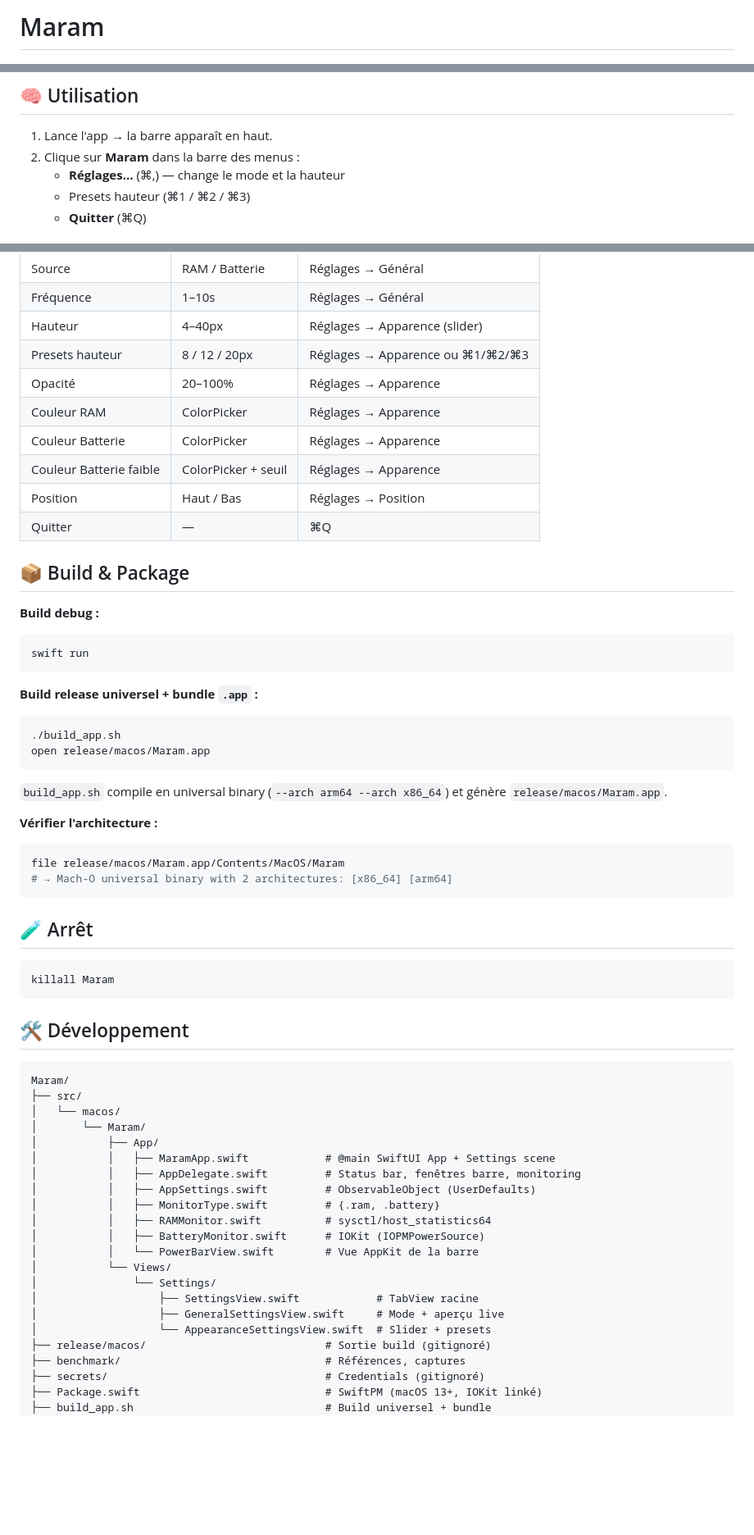
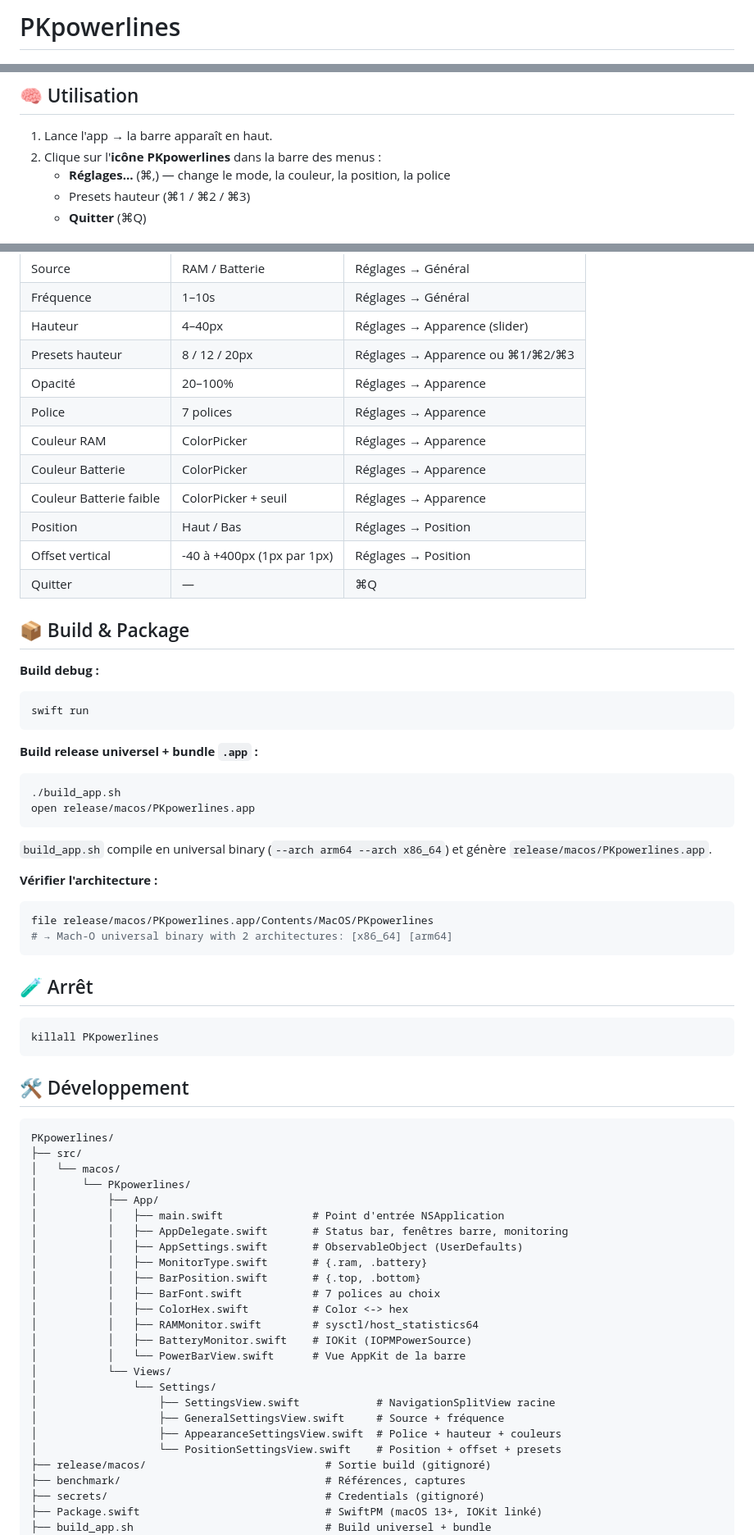
Before and after one commit to mondary/Macos_PKpowerlines, a Markdown page: README.md, 3 parts joined by grey strips. Shown at 82% size. Rendered like a GitHub page; blank space fills up the shorter version.

````diff
--- a/README.md
+++ b/README.md
@@ -1,4 +1,4 @@
-# Maram
+# PKpowerlines
 
 ![Project icon](icon.png)
 
@@ -23,8 +23,8 @@
 ## 🧠 Utilisation
 
 1. Lance l'app → la barre apparaît en haut.
-2. Clique sur **Maram** dans la barre des menus :
-   - **Réglages…** (⌘,) — change le mode et la hauteur
+2. Clique sur l'**icône PKpowerlines** dans la barre des menus :
+   - **Réglages…** (⌘,) — change le mode, la couleur, la position, la police
    - Presets hauteur (⌘1 / ⌘2 / ⌘3)
    - **Quitter** (⌘Q)
 
@@ -37,10 +37,12 @@
 | Hauteur | 4–40px | Réglages → Apparence (slider) |
 | Presets hauteur | 8 / 12 / 20px | Réglages → Apparence ou ⌘1/⌘2/⌘3 |
 | Opacité | 20–100% | Réglages → Apparence |
+| Police | 7 polices | Réglages → Apparence |
 | Couleur RAM | ColorPicker | Réglages → Apparence |
 | Couleur Batterie | ColorPicker | Réglages → Apparence |
 | Couleur Batterie faible | ColorPicker + seuil | Réglages → Apparence |
 | Position | Haut / Bas | Réglages → Position |
+| Offset vertical | -40 à +400px (1px par 1px) | Réglages → Position |
 | Quitter | — | ⌘Q |
 
 ## 📦 Build & Package
@@ -53,43 +55,47 @@ swift run
 **Build release universel + bundle `.app` :**
 ```bash
 ./build_app.sh
-open release/macos/Maram.app
+open release/macos/PKpowerlines.app
 ```
 
-`build_app.sh` compile en universal binary (`--arch arm64 --arch x86_64`) et génère `release/macos/Maram.app`.
+`build_app.sh` compile en universal binary (`--arch arm64 --arch x86_64`) et génère `release/macos/PKpowerlines.app`.
 
 **Vérifier l'architecture :**
 ```bash
-file release/macos/Maram.app/Contents/MacOS/Maram
+file release/macos/PKpowerlines.app/Contents/MacOS/PKpowerlines
 # → Mach-O universal binary with 2 architectures: [x86_64] [arm64]
 ```
 
 ## 🧪 Arrêt
 
 ```bash
-killall Maram
+killall PKpowerlines
 ```
 
 ## 🛠️ Développement
 
 ```
-Maram/
+PKpowerlines/
 ├── src/
 │   └── macos/
-│       └── Maram/
+│       └── PKpowerlines/
 │           ├── App/
-│           │   ├── MaramApp.swift            # @main SwiftUI App + Settings scene
-│           │   ├── AppDelegate.swift         # Status bar, fenêtres barre, monitoring
-│           │   ├── AppSettings.swift         # ObservableObject (UserDefaults)
-│           │   ├── MonitorType.swift         # {.ram, .battery}
-│           │   ├── RAMMonitor.swift          # sysctl/host_statistics64
-│           │   ├── BatteryMonitor.swift      # IOKit (IOPMPowerSource)
-│           │   └── PowerBarView.swift        # Vue AppKit de la barre
+│           │   ├── main.swift              # Point d'entrée NSApplication
+│           │   ├── AppDelegate.swift       # Status bar, fenêtres barre, monitoring
+│           │   ├── AppSettings.swift       # ObservableObject (UserDefaults)
+│           │   ├── MonitorType.swift       # {.ram, .battery}
+│           │   ├── BarPosition.swift       # {.top, .bottom}
+│           │   ├── BarFont.swift           # 7 polices au choix
+│           │   ├── ColorHex.swift          # Color <-> hex
+│           │   ├── RAMMonitor.swift        # sysctl/host_statistics64
+│           │   ├── BatteryMonitor.swift    # IOKit (IOPMPowerSource)
+│           │   └── PowerBarView.swift      # Vue AppKit de la barre
 │           └── Views/
 │               └── Settings/
-│                   ├── SettingsView.swift            # TabView racine
-│                   ├── GeneralSettingsView.swift     # Mode + aperçu live
-│                   └── AppearanceSettingsView.swift  # Slider + presets
+│                   ├── SettingsView.swift            # NavigationSplitView racine
+│                   ├── GeneralSettingsView.swift     # Source + fréquence
+│                   ├── AppearanceSettingsView.swift  # Police + hauteur + couleurs
+│                   └── PositionSettingsView.swift    # Position + offset + presets
 ├── release/macos/                            # Sortie build (gitignoré)
 ├── benchmark/                                # Références, captures
 ├── secrets/                                  # Credentials (gitignoré)
````
Also changed, not shown: README_en.md (+26 -19 lines).
